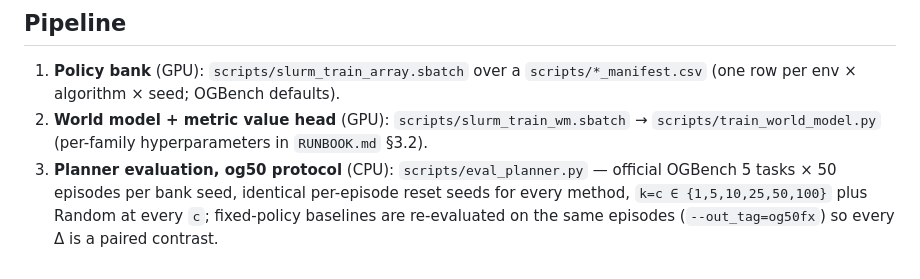
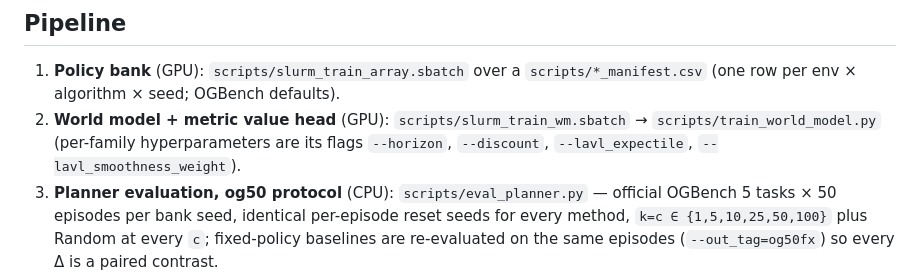
Before and after one commit to junwei0102/wm-policy-portfolio, a Markdown page: README.md, the part around the change. GitHub-like rendering.

Commit message:
README: point world-model hyperparameters at the training flags instead of RUNBOOK
Co-Authored-By: Claude Fable 5.1 <noreply@anthropic.com>
Claude-Session: https://claude.ai/code/session_011NUdi95qdYPEr1cot47C2x

```diff
--- a/README.md
+++ b/README.md
@@ -59,7 +59,8 @@ with the corresponding flags (`--policy_root`, `--wm_dir`, `--out_dir`,
 1. **Policy bank** (GPU): `scripts/slurm_train_array.sbatch` over a
    `scripts/*_manifest.csv` (one row per env × algorithm × seed; OGBench defaults).
 2. **World model + metric value head** (GPU): `scripts/slurm_train_wm.sbatch` →
-   `scripts/train_world_model.py` (per-family hyperparameters in `RUNBOOK.md` §3.2).
+   `scripts/train_world_model.py` (per-family hyperparameters are its flags
+   `--horizon`, `--discount`, `--lavl_expectile`, `--lavl_smoothness_weight`).
 3. **Planner evaluation, og50 protocol** (CPU): `scripts/eval_planner.py` — official
    OGBench 5 tasks × 50 episodes per bank seed, identical per-episode reset seeds for
    every method, `k=c ∈ {1,5,10,25,50,100}` plus Random at every `c`; fixed-policy
```
